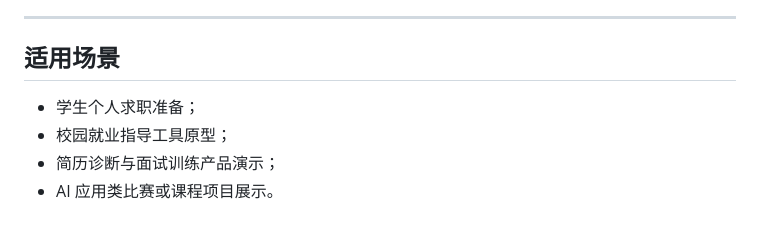
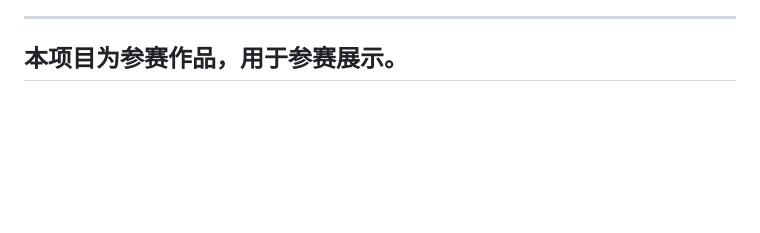
Before and after one commit to lovesky514514-cmd/sky-zhiyi-career-workspace, a Markdown page: README.md, the part around the change. Drawn GitHub-style; blank space fills up the shorter version.

```diff
--- a/README.md
+++ b/README.md
@@ -260,9 +260,4 @@ backend/.env.example
 
 ---
 
-## 适用场景
-
-- 学生个人求职准备；
-- 校园就业指导工具原型；
-- 简历诊断与面试训练产品演示；
-- AI 应用类比赛或课程项目展示。
+## 本项目为参赛作品，用于参赛展示。
```
